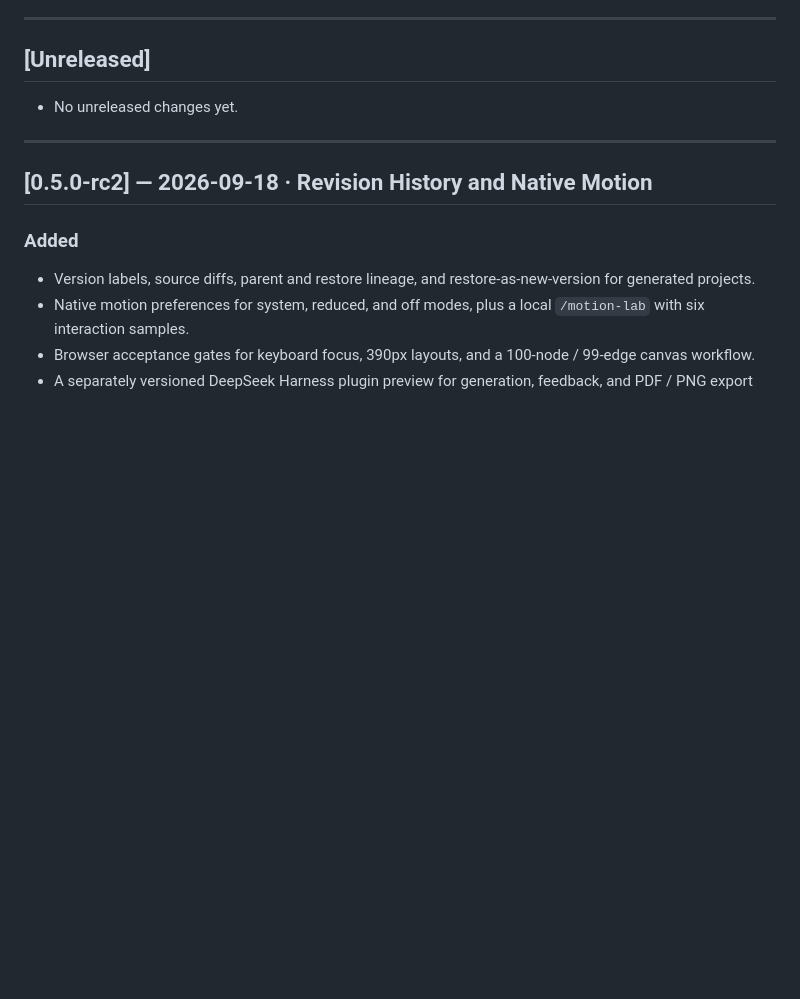
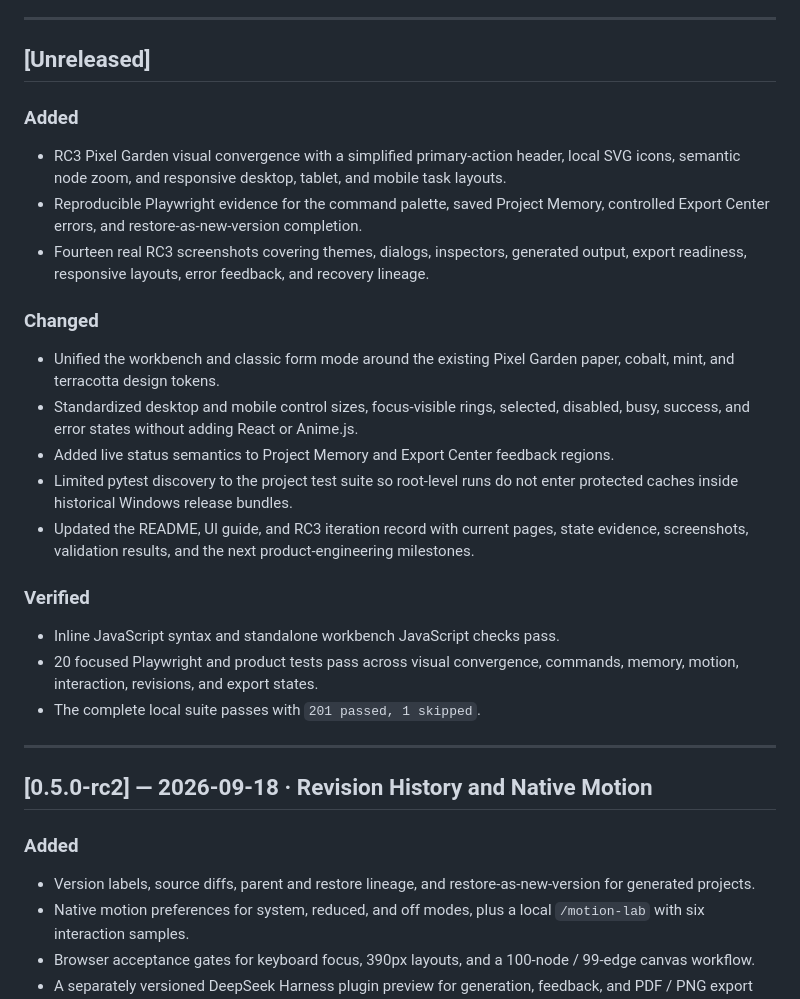
Before and after one commit to KratosLee-6/Html-ninefox, a Markdown page: CHANGELOG.md, the part around the change. GitHub-like rendering; blank space fills up the shorter version.

Commit message:
docs: record RC3 visual convergence

```diff
--- a/CHANGELOG.md
+++ b/CHANGELOG.md
@@ -11,7 +11,25 @@ and this project adheres to [Semantic Versioning](https://semver.org/spec/v2.0.0
 
 ## [Unreleased]
 
-- No unreleased changes yet.
+### Added
+
+- RC3 Pixel Garden visual convergence with a simplified primary-action header, local SVG icons, semantic node zoom, and responsive desktop, tablet, and mobile task layouts.
+- Reproducible Playwright evidence for the command palette, saved Project Memory, controlled Export Center errors, and restore-as-new-version completion.
+- Fourteen real RC3 screenshots covering themes, dialogs, inspectors, generated output, export readiness, responsive layouts, error feedback, and recovery lineage.
+
+### Changed
+
+- Unified the workbench and classic form mode around the existing Pixel Garden paper, cobalt, mint, and terracotta design tokens.
+- Standardized desktop and mobile control sizes, focus-visible rings, selected, disabled, busy, success, and error states without adding React or Anime.js.
+- Added live status semantics to Project Memory and Export Center feedback regions.
+- Limited pytest discovery to the project test suite so root-level runs do not enter protected caches inside historical Windows release bundles.
+- Updated the README, UI guide, and RC3 iteration record with current pages, state evidence, screenshots, validation results, and the next product-engineering milestones.
+
+### Verified
+
+- Inline JavaScript syntax and standalone workbench JavaScript checks pass.
+- 20 focused Playwright and product tests pass across visual convergence, commands, memory, motion, interaction, revisions, and export states.
+- The complete local suite passes with `201 passed, 1 skipped`.
 
 ---
 
```
